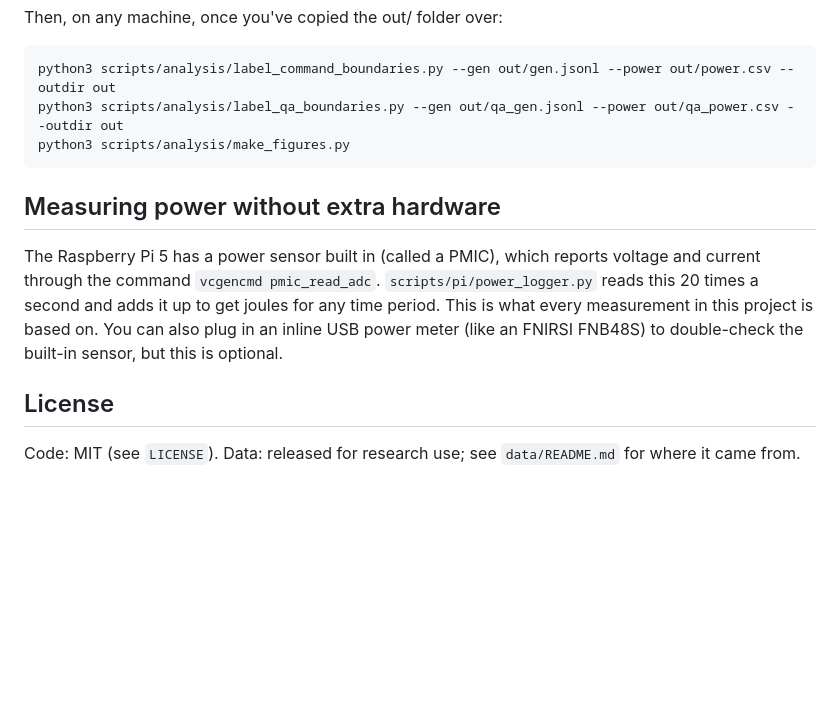
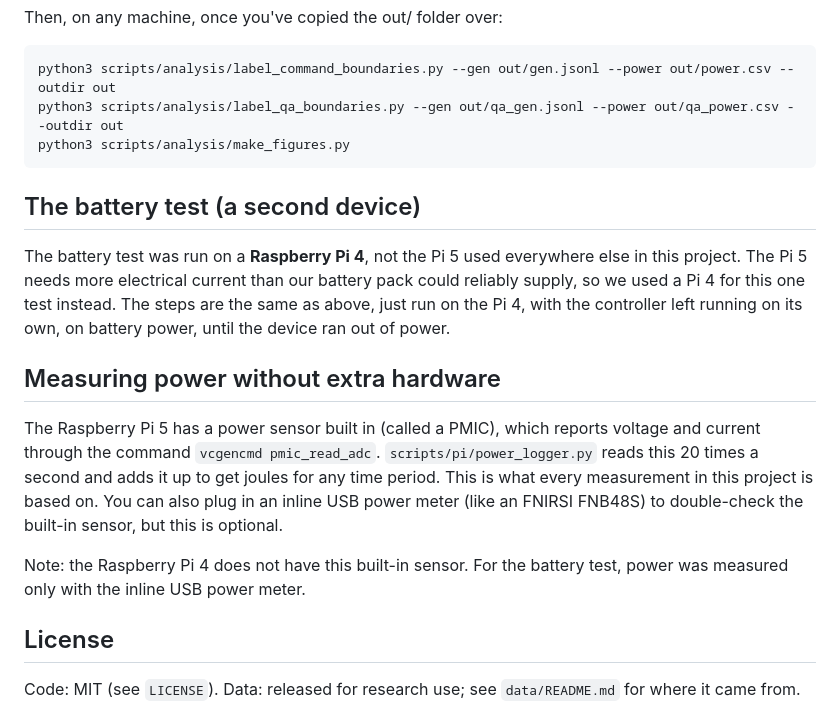
Before and after one commit to toomanaa/edge-llm-stopping, a Markdown page: README.md, the part around the change. GitHub-like rendering; blank space fills up the shorter version.

```diff
--- a/README.md
+++ b/README.md
@@ -81,6 +81,15 @@ Then, on any machine, once you've copied the out/ folder over:
     python3 scripts/analysis/label_qa_boundaries.py --gen out/qa_gen.jsonl --power out/qa_power.csv --outdir out
     python3 scripts/analysis/make_figures.py
 
+## The battery test (a second device)
+
+The battery test was run on a **Raspberry Pi 4**, not the Pi 5 used
+everywhere else in this project. The Pi 5 needs more electrical current
+than our battery pack could reliably supply, so we used a Pi 4 for
+this one test instead. The steps are the same as above, just run on
+the Pi 4, with the controller left running on its own, on battery
+power, until the device ran out of power.
+
 ## Measuring power without extra hardware
 
 The Raspberry Pi 5 has a power sensor built in (called a PMIC), which
@@ -91,6 +100,9 @@ every measurement in this project is based on. You can also plug in an
 inline USB power meter (like an FNIRSI FNB48S) to double-check the
 built-in sensor, but this is optional.
 
+Note: the Raspberry Pi 4 does not have this built-in sensor. For the
+battery test, power was measured only with the inline USB power meter.
+
 ## License
 
 Code: MIT (see `LICENSE`). Data: released for research use; see
```
